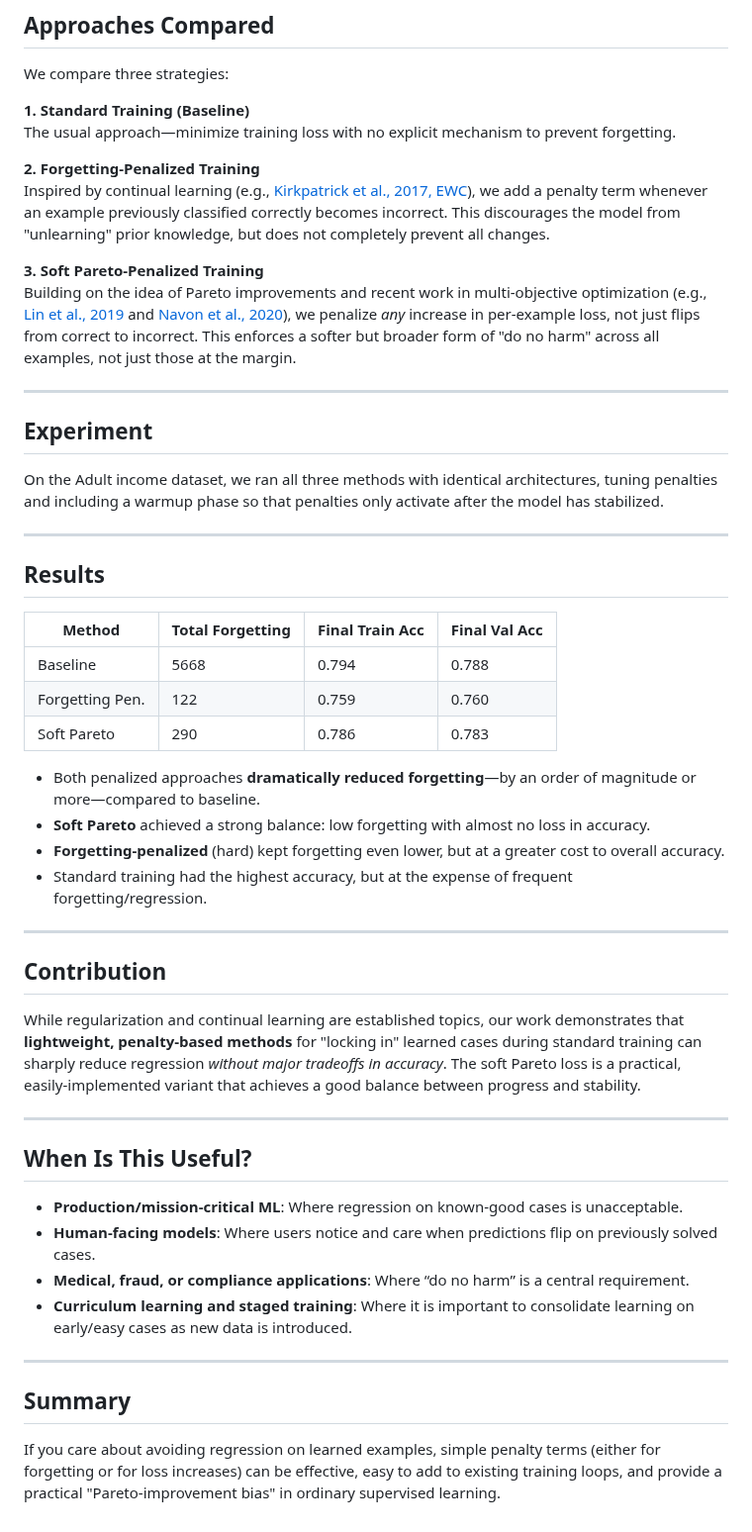
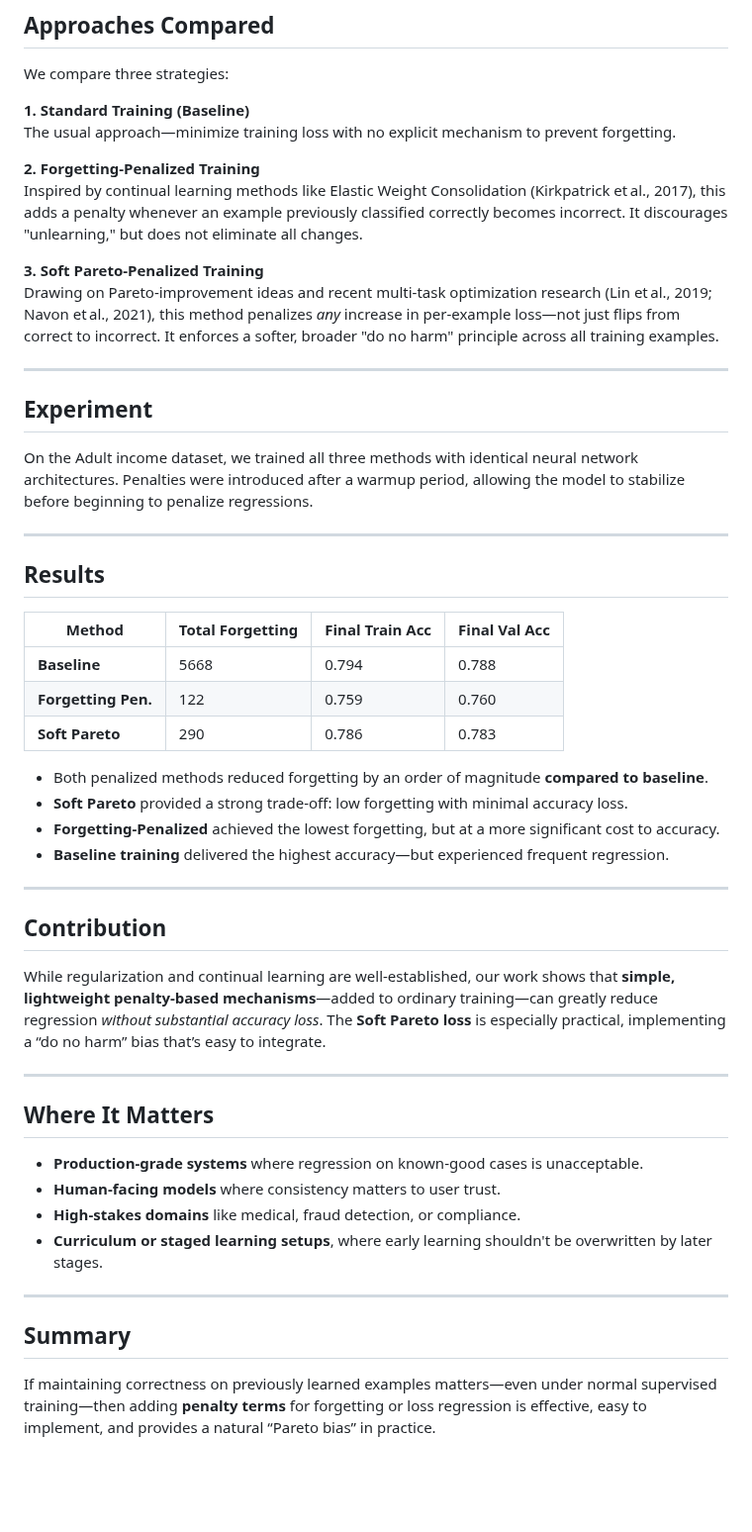
Before and after one commit to finite-sample/pareto-gd, a Markdown page: README.md, the part around one of its changes. Shown at 99% size. Drawn GitHub-style; blank space fills up the shorter version.

```diff
--- a/README.md
+++ b/README.md
@@ -16,49 +16,49 @@ We compare three strategies:
 The usual approach—minimize training loss with no explicit mechanism to prevent forgetting.
 
 **2. Forgetting-Penalized Training**
-Inspired by continual learning (e.g., [Kirkpatrick et al., 2017, EWC](https://www.pnas.org/doi/10.1073/pnas.1611835114)), we add a penalty term whenever an example previously classified correctly becomes incorrect. This discourages the model from "unlearning" prior knowledge, but does not completely prevent all changes.
+Inspired by continual learning methods like Elastic Weight Consolidation (Kirkpatrick et al., 2017), this adds a penalty whenever an example previously classified correctly becomes incorrect. It discourages "unlearning," but does not eliminate all changes.
 
 **3. Soft Pareto-Penalized Training**
-Building on the idea of Pareto improvements and recent work in multi-objective optimization (e.g., [Lin et al., 2019](https://arxiv.org/abs/1912.12854) and [Navon et al., 2020](https://arxiv.org/abs/2010.04104)), we penalize *any* increase in per-example loss, not just flips from correct to incorrect. This enforces a softer but broader form of "do no harm" across all examples, not just those at the margin.
+Drawing on Pareto-improvement ideas and recent multi-task optimization research (Lin et al., 2019; Navon et al., 2021), this method penalizes *any* increase in per-example loss—not just flips from correct to incorrect. It enforces a softer, broader "do no harm" principle across all training examples.
 
 ---
 
 ## Experiment
 
-On the Adult income dataset, we ran all three methods with identical architectures, tuning penalties and including a warmup phase so that penalties only activate after the model has stabilized.
+On the Adult income dataset, we trained all three methods with identical neural network architectures. Penalties were introduced after a warmup period, allowing the model to stabilize before beginning to penalize regressions.
 
 ---
 
 ## Results
 
-| Method            | Total Forgetting | Final Train Acc | Final Val Acc |
-|-------------------|------------------|-----------------|---------------|
-| Baseline          | 5668             | 0.794           | 0.788         |
-| Forgetting Pen.   | 122              | 0.759           | 0.760         |
-| Soft Pareto       | 290              | 0.786           | 0.783         |
+| Method           | Total Forgetting | Final Train Acc | Final Val Acc |
+|------------------|------------------|-----------------|---------------|
+| **Baseline**     | 5668             | 0.794           | 0.788         |
+| **Forgetting Pen.** | 122          | 0.759           | 0.760         |
+| **Soft Pareto**  | 290              | 0.786           | 0.783         |
 
-- Both penalized approaches **dramatically reduced forgetting**—by an order of magnitude or more—compared to baseline.
-- **Soft Pareto** achieved a strong balance: low forgetting with almost no loss in accuracy.
-- **Forgetting-penalized** (hard) kept forgetting even lower, but at a greater cost to overall accuracy.
-- Standard training had the highest accuracy, but at the expense of frequent forgetting/regression.
+- Both penalized methods reduced forgetting by an order of magnitude **compared to baseline**.
+- **Soft Pareto** provided a strong trade-off: low forgetting with minimal accuracy loss.
+- **Forgetting-Penalized** achieved the lowest forgetting, but at a more significant cost to accuracy.
+- **Baseline training** delivered the highest accuracy—but experienced frequent regression.
 
 ---
 
 ## Contribution
 
-While regularization and continual learning are established topics, our work demonstrates that **lightweight, penalty-based methods** for "locking in" learned cases during standard training can sharply reduce regression *without major tradeoffs in accuracy*. The soft Pareto loss is a practical, easily-implemented variant that achieves a good balance between progress and stability.
+While regularization and continual learning are well-established, our work shows that **simple, lightweight penalty-based mechanisms**—added to ordinary training—can greatly reduce regression *without substantial accuracy loss*. The **Soft Pareto loss** is especially practical, implementing a “do no harm” bias that’s easy to integrate.
 
 ---
 
-## When Is This Useful?
+## Where It Matters
 
-- **Production/mission-critical ML**: Where regression on known-good cases is unacceptable.
-- **Human-facing models**: Where users notice and care when predictions flip on previously solved cases.
-- **Medical, fraud, or compliance applications**: Where “do no harm” is a central requirement.
-- **Curriculum learning and staged training**: Where it is important to consolidate learning on early/easy cases as new data is introduced.
+- **Production-grade systems** where regression on known-good cases is unacceptable.
+- **Human-facing models** where consistency matters to user trust.
+- **High-stakes domains** like medical, fraud detection, or compliance.
+- **Curriculum or staged learning setups**, where early learning shouldn't be overwritten by later stages.
 
 ---
 
 ## Summary
 
-If you care about avoiding regression on learned examples, simple penalty terms (either for forgetting or for loss increases) can be effective, easy to add to existing training loops, and provide a practical "Pareto-improvement bias" in ordinary supervised learning.
+If maintaining correctness on previously learned examples matters—even under normal supervised training—then adding **penalty terms** for forgetting or loss regression is effective, easy to implement, and provides a natural “Pareto bias” in practice.
```
Also changed, not shown: other parts of README.md (+1 -1 lines).
